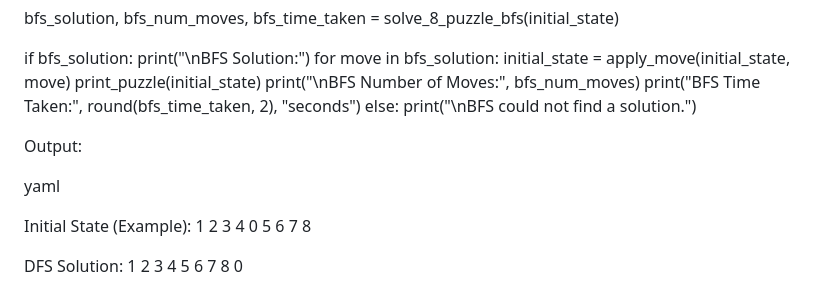
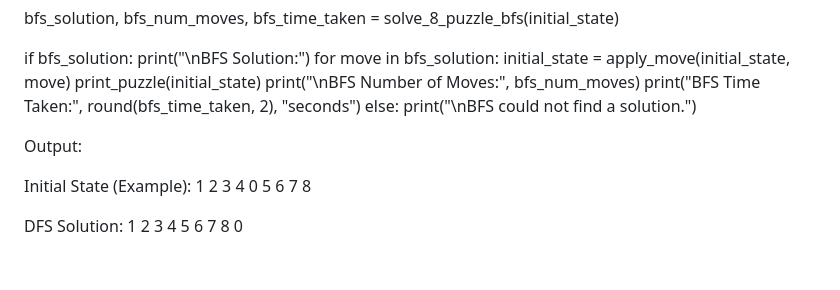
Before and after one commit to Debbatisudheer/DFS-BFS-, a Markdown page: README.md, the part around the change printed below. GitHub-like rendering; blank space fills up the shorter version.

```diff
--- a/README.md
+++ b/README.md
@@ -315,8 +318,6 @@ else:
 
 Output:
 
-yaml
-
 Initial State (Example):
 1 2 3
 4 0 5
```
Also changed, not shown: other parts of README.md (+3 -0 lines).
